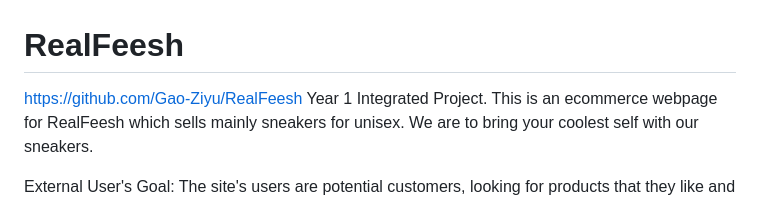
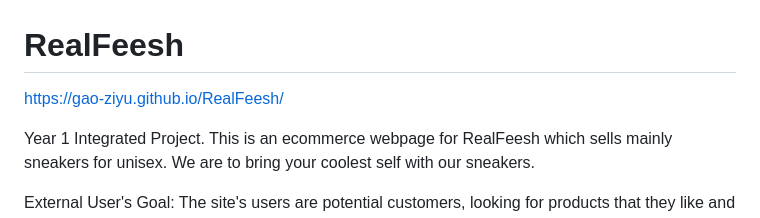
Before and after one commit to Gao-Ziyu/RealFeesh, a Markdown page: README.md, the part around the change. GitHub-like rendering.

```diff
--- a/README.md
+++ b/README.md
@@ -1,5 +1,6 @@
 # RealFeesh
-[https://github.com/Gao-Ziyu/RealFeesh](https://gao-ziyu.github.io/RealFeesh/index.html)
+https://gao-ziyu.github.io/RealFeesh/
+
 Year 1 Integrated Project.
 This is an ecommerce webpage for RealFeesh which sells mainly sneakers for unisex. We are to bring your coolest self with our sneakers.
 
```
